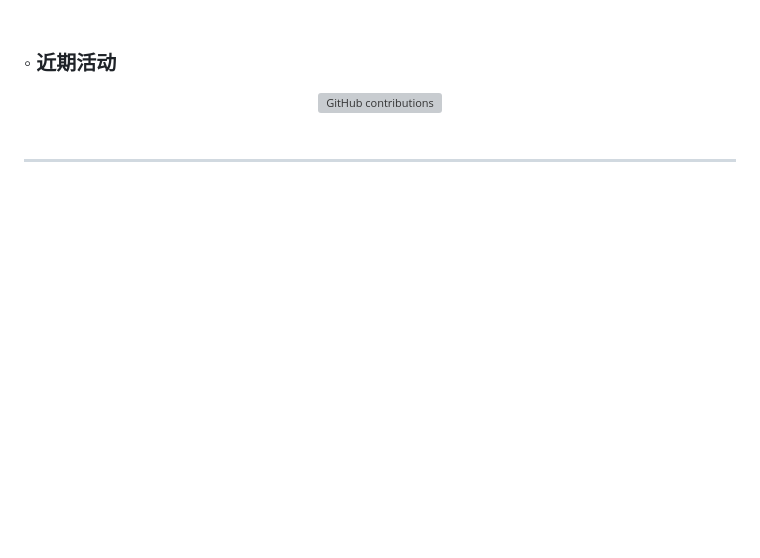
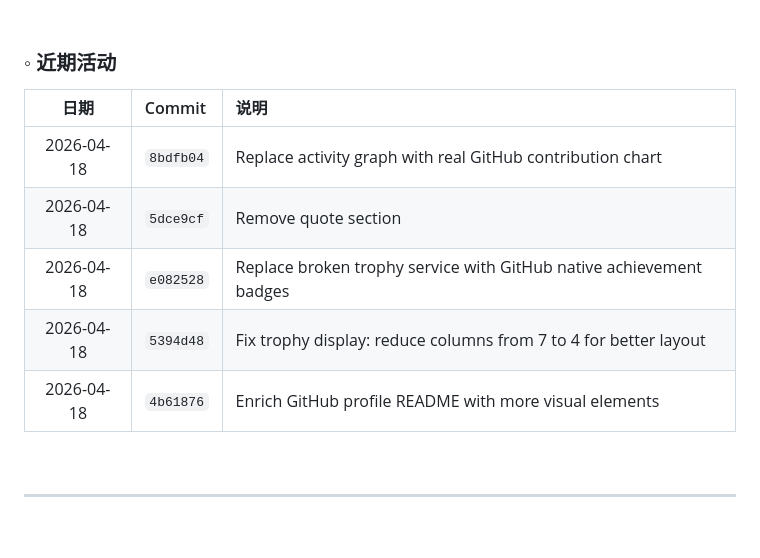
Before and after one commit to txdywy/txdywy, a Markdown page: README.md, the part around the change. GitHub-like rendering; blank space fills up the shorter version; grey boxes are pictures that could not be loaded.

Commit message:
Replace broken contribution graph with real commit activity timeline

```diff
--- a/README.md
+++ b/README.md
@@ -93,11 +93,13 @@
 
 ### ◦ 近期活动
 
-<div align="center">
-
-<img src="https://ghchart.rshah.org/9B3A3A/txdywy" alt="GitHub contributions" />
-
-</div>
+| 日期 | Commit | 说明 |
+|:---:|:---|:---|
+| 2026-04-18 | `8bdfb04` | Replace activity graph with real GitHub contribution chart |
+| 2026-04-18 | `5dce9cf` | Remove quote section |
+| 2026-04-18 | `e082528` | Replace broken trophy service with GitHub native achievement badges |
+| 2026-04-18 | `5394d48` | Fix trophy display: reduce columns from 7 to 4 for better layout |
+| 2026-04-18 | `4b61876` | Enrich GitHub profile README with more visual elements |
 
 <br>
 
```
